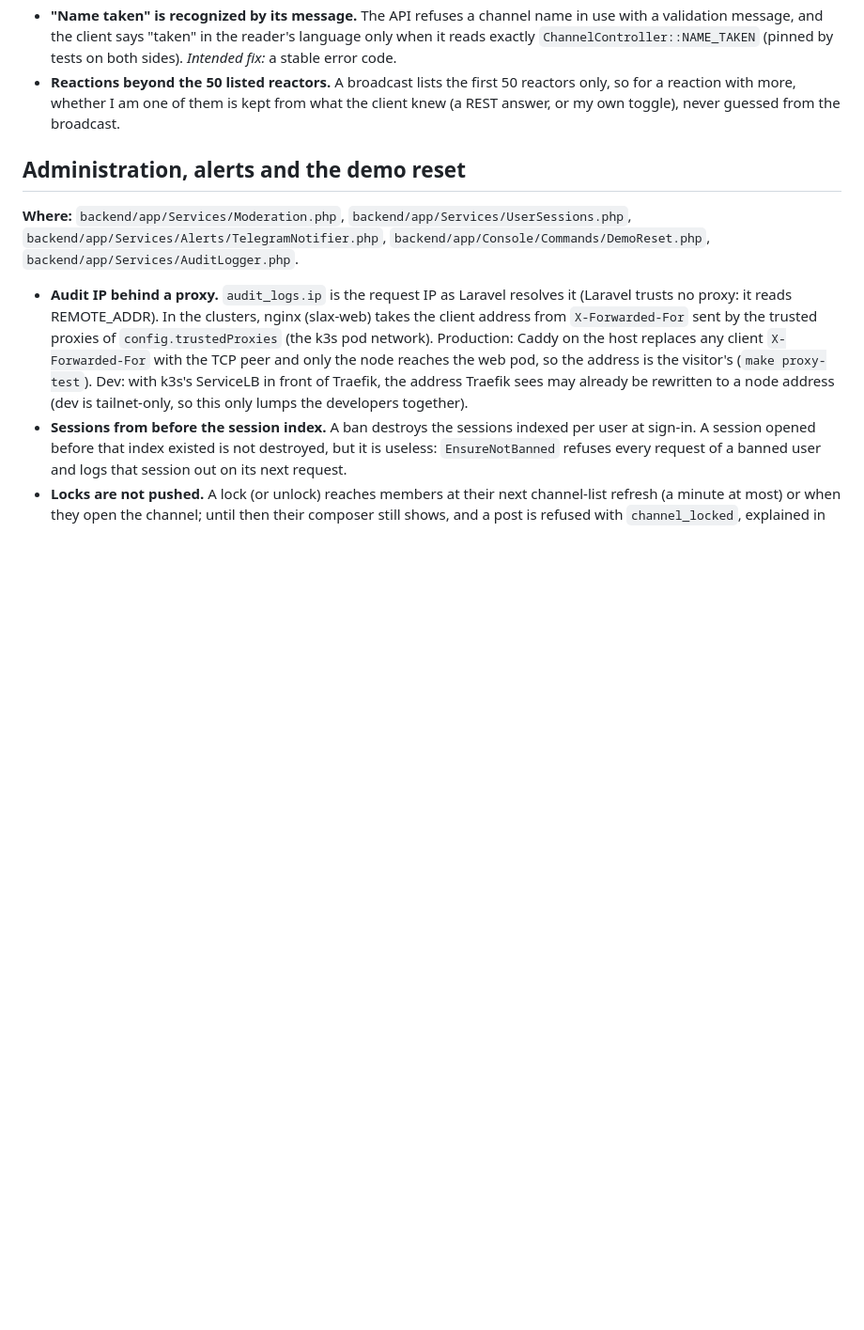
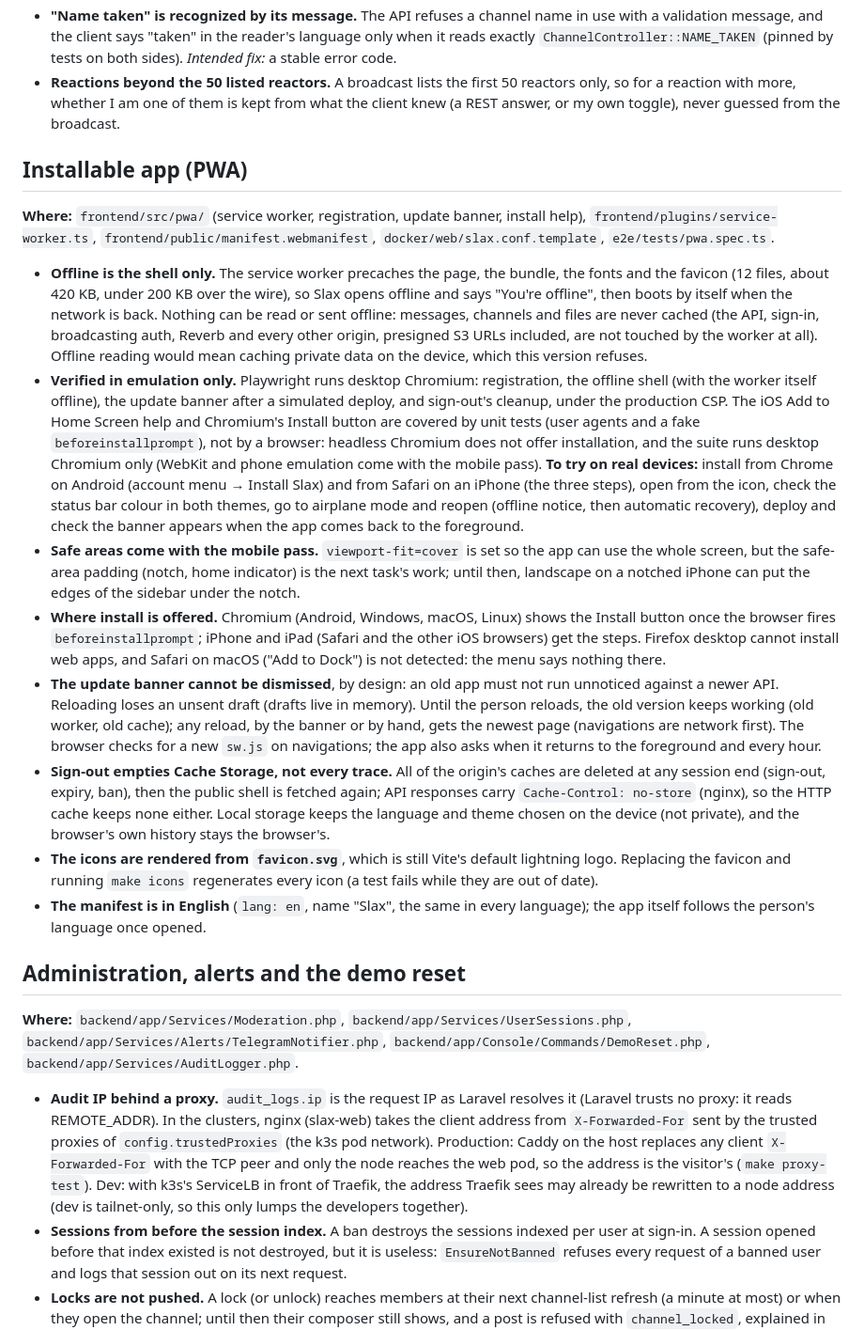
Before and after one commit to yechpa/slax, a Markdown page: docs/known-limitations.md, the part around the change. Shown at 94% size. Drawn GitHub-style; blank space fills up the shorter version.

Commit message:
docs(pwa): what the installable app does, what is emulation only, and why no PWA framework
README: the feature, make icons, the e2e build's service worker.
Architecture: the SPA and nginx rows, a security-model row (shared device,
old app after a deploy), decision 13 (hand-written service worker).
Known limitations: offline is the shell only, what was verified in
emulation and what to try on a real Android phone and iPhone, safe areas
left to the mobile pass, where install is offered, the non-dismissible
banner, what sign-out clears, the icons still drawn from Vite's logo.

Co-Authored-By: Claude Sonnet 5.5 <noreply@anthropic.com>

```diff
--- a/docs/known-limitations.md
+++ b/docs/known-limitations.md
@@ -118,6 +118,46 @@ receives the channel's events until it disconnects.
   with more, whether I am one of them is kept from what the client knew (a REST answer, or my own toggle), never
   guessed from the broadcast.
 
+
+## Installable app (PWA)
+
+**Where:** `frontend/src/pwa/` (service worker, registration, update banner, install help),
+`frontend/plugins/service-worker.ts`, `frontend/public/manifest.webmanifest`, `docker/web/slax.conf.template`,
+`e2e/tests/pwa.spec.ts`.
+
+- **Offline is the shell only.** The service worker precaches the page, the bundle, the fonts and the favicon (12
+  files, about 420 KB, under 200 KB over the wire), so Slax opens offline and says "You're offline", then boots by
+  itself when the network is back. Nothing can be read or sent offline: messages, channels and files are never
+  cached (the API, sign-in, broadcasting auth, Reverb and every other origin, presigned S3 URLs included, are not
+  touched by the worker at all). Offline reading would mean caching private data on the device, which this version
+  refuses.
+- **Verified in emulation only.** Playwright runs desktop Chromium: registration, the offline shell (with the worker
+  itself offline), the update banner after a simulated deploy, and sign-out's cleanup, under the production CSP.
+  The iOS Add to Home Screen help and Chromium's Install button are covered by unit tests (user agents and a fake
+  `beforeinstallprompt`), not by a browser: headless Chromium does not offer installation, and the suite runs
+  desktop Chromium only (WebKit and phone emulation come with the mobile pass). **To try on real devices:** install from Chrome on Android (account menu
+  → Install Slax) and from Safari on an iPhone (the three steps), open from the icon, check the status bar colour in
+  both themes, go to airplane mode and reopen (offline notice, then automatic recovery), deploy and check the banner
+  appears when the app comes back to the foreground.
+- **Safe areas come with the mobile pass.** `viewport-fit=cover` is set so the app can use the whole screen, but the
+  safe-area padding (notch, home indicator) is the next task's work; until then, landscape on a notched iPhone can
+  put the edges of the sidebar under the notch.
+- **Where install is offered.** Chromium (Android, Windows, macOS, Linux) shows the Install button once the browser
+  fires `beforeinstallprompt`; iPhone and iPad (Safari and the other iOS browsers) get the steps. Firefox desktop
+  cannot install web apps, and Safari on macOS ("Add to Dock") is not detected: the menu says nothing there.
+- **The update banner cannot be dismissed**, by design: an old app must not run unnoticed against a newer API.
+  Reloading loses an unsent draft (drafts live in memory). Until the person reloads, the old version keeps working
+  (old worker, old cache); any reload, by the banner or by hand, gets the newest page (navigations are network
+  first). The browser checks for a new `sw.js` on navigations; the app also asks when it returns to the foreground
+  and every hour.
+- **Sign-out empties Cache Storage, not every trace.** All of the origin's caches are deleted at any session end
+  (sign-out, expiry, ban), then the public shell is fetched again; API responses carry `Cache-Control: no-store`
+  (nginx), so the HTTP cache keeps none either. Local storage keeps the language and theme chosen on the device (not
+  private), and the browser's own history stays the browser's.
+- **The icons are rendered from `favicon.svg`**, which is still Vite's default lightning logo. Replacing the favicon
+  and running `make icons` regenerates every icon (a test fails while they are out of date).
+- **The manifest is in English** (`lang: en`, name "Slax", the same in every language); the app itself follows the
+  person's language once opened.
 
 ## Administration, alerts and the demo reset
 
```
Also changed, not shown: README.md (+6 -1 lines), docs/architecture.md (+10 -2 lines).
